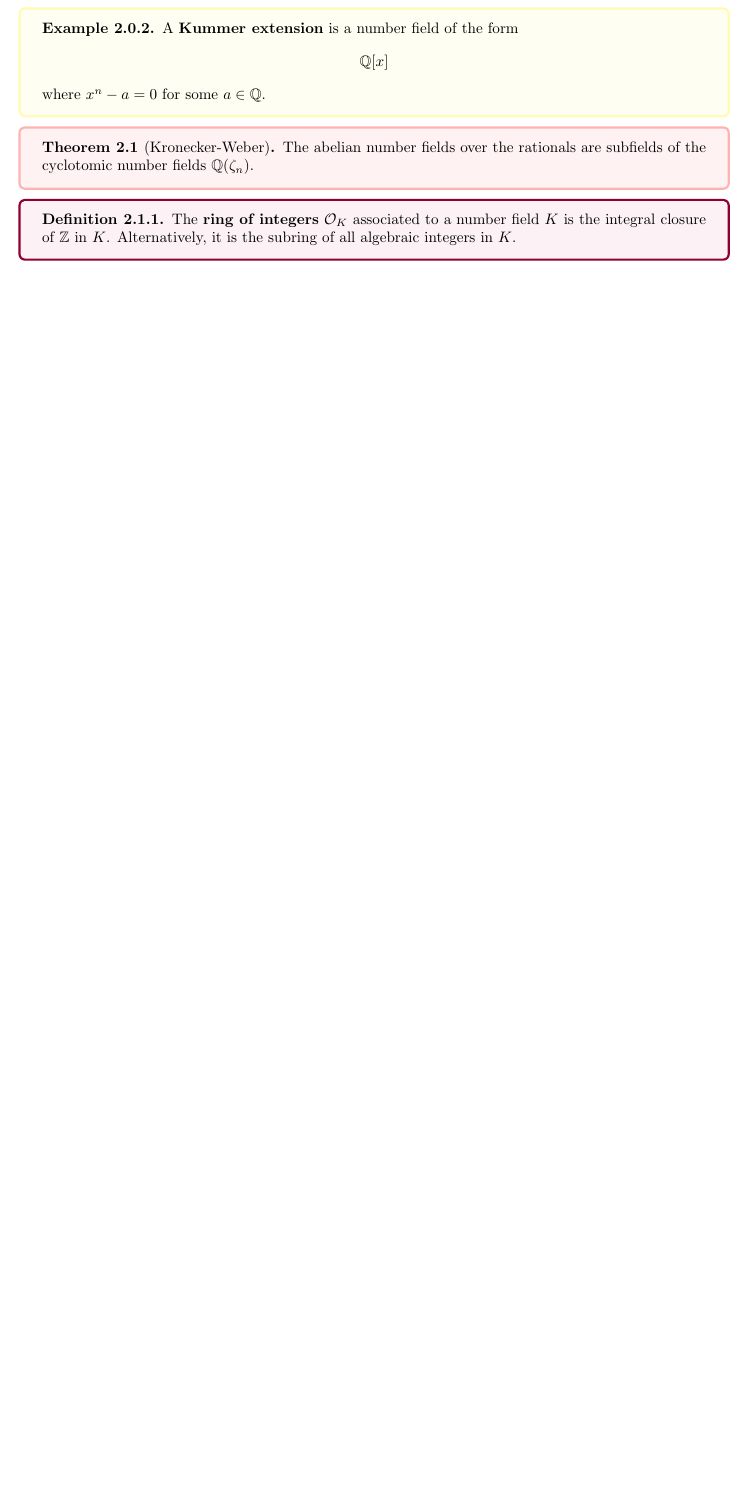
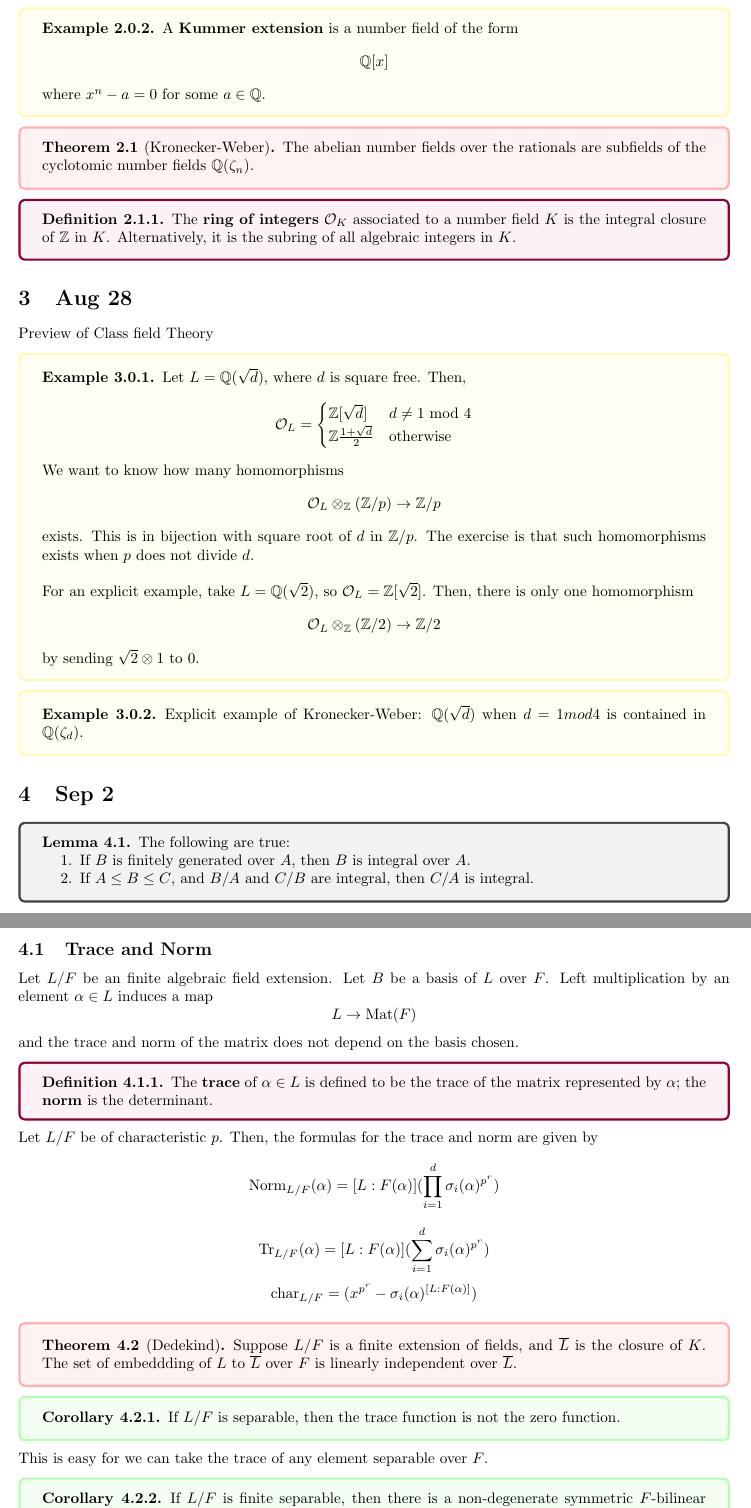
Before and after one commit to davidzzz0331/Math-620-Algebraic-Number-Theory, a LaTeX document (Algebraic Number Theory.tex): part of page 3 of 3 before the commit and two parts of pages 3 and 4 of 4 after it, the two joined at a grey line, cut so that both start at the same text, the shorter picture padded with empty space. Compiled offline with pdfLaTeX.

Commit message:
Edits
Edits

```diff
--- a/Algebraic Number Theory.tex
+++ b/Algebraic Number Theory.tex
@@ -203,5 +203,83 @@ The \textbf{ring of integers} $\mathcal{O}_K$ associated to a number field $K$ i
 \end{tcolorbox}
 
 
+\section{Aug 28}
+
+Preview of Class field Theory
+
+\begin{tcolorbox}[colback=yellow!5!white,colframe=yellow!30!white]
+\begin{example}
+Let $L=\mathbb{Q}(\sqrt{d})$, where $d$ is square free. Then,
+\[\mathcal{O}_L=\begin{cases}
+    \mathbb{Z}[\sqrt{d}] & d\neq 1 \textrm{ mod } 4\\
+    \mathbb{Z}{\frac{1+\sqrt{d}}{2}} & \textrm{otherwise}
+\end{cases}\]
+
+We want to know how many homomorphisms
+\[\mathcal{O}_L\otimes_{\mathbb{Z}} (\mathbb{Z}/p)\to \mathbb{Z}/p\]
+exists. This is in bijection with square root of $d$ in $\mathbb{Z}/p$. The exercise is that such homomorphisms exists when $p$ does not divide $d$. \\
+
+For an explicit example, take $L=\mathbb{Q}(\sqrt{2})$, so $\mathcal{O}_L= \mathbb{Z}[\sqrt{2}]$. Then, there is only one homomorphism
+\[\mathcal{O}_L\otimes_{\mathbb{Z}} (\mathbb{Z}/2)\to \mathbb{Z}/2\]
+by sending $\sqrt{2}\otimes 1$ to $0$.
+
+\end{example}
+\end{tcolorbox}
 
 
+\begin{tcolorbox}[colback=yellow!5!white,colframe=yellow!30!white]
+\begin{example}
+Explicit example of Kronecker-Weber: $\mathbb{Q}(\sqrt{d})$ when $d=1 mod 4$  is contained in $\mathbb{Q}(\zeta_d)$.
+\end{example}
+\end{tcolorbox}
+
+\section{Sep 2}
+
+\begin{tcolorbox}
+\begin{lemma}
+The following are true:
+\begin{enumerate}
+    \item If $B$ is finitely generated over $A$, then $B$ is integral over $A$.
+    \item If $A\leq B\leq C$, and $B/A$ and $C/B$ are integral, then $C/A$ is integral.
+\end{enumerate}
+\end{lemma}
+\end{tcolorbox}
+
+\subsection{Trace and Norm}
+
+Let $L/F$ be an finite algebraic field extension. Let $B$ be a basis of $L$ over $F$. Left multiplication by an element $\alpha\in L$ induces a map
+\[L\to \textrm{Mat}(F)\]
+and the trace and norm of the matrix does not depend on the basis chosen.
+
+
+\begin{tcolorbox}[colback=purple!5!white,colframe=purple!75!black]
+\begin{definition}
+The \textbf{trace} of $\alpha\in L$ is defined to be the trace of the matrix represented by $\alpha$; the \textbf{norm} is the determinant.
+\end{definition}
+\end{tcolorbox}
+
+Let $L/F$ be of characteristic $p$. Then, the formulas for the trace and norm are given by
+\[\textrm{Norm}_{L/F}(\alpha)=[L: F(\alpha)](\prod^d_{i=1}\sigma_i(\alpha)^{p^r})\]
+\[\textrm{Tr}_{L/F}(\alpha)=[L: F(\alpha)](\sum^d_{i=1}\sigma_i(\alpha)^{p^r})\]
+\[\textrm{char}_{L/F}=(x^{p^r}-\sigma_i(\alpha)^{[L:F(\alpha)]})\]
+
+
+\begin{tcolorbox}[colback=red!5!white,colframe=red!30!white]
+\begin{theorem}[Dedekind]
+Suppose $L/F$ is a finite extension of fields, and $\overline{L}$ is the closure of $K$. The set of embeddding of $L$ to $\overline{L}$ over $F$ is linearly independent over $\overline{L}$.
+\end{theorem}
+\end{tcolorbox}
+
+
+\begin{tcolorbox}[colback=green!5!white,colframe=green!30!white]
+\begin{corollary}
+If $L/F$ is separable, then the trace function is not the zero function.
+\end{corollary}
+\end{tcolorbox}
+This is easy for we can take the trace of any element separable over $F$.
+
+
+\begin{tcolorbox}[colback=green!5!white,colframe=green!30!white]
+\begin{corollary}
+If $L/F$ is finite separable, then there is a non-degenerate symmetric $F$-bilinear trace pairing
+\[\textrm{Tr}: L\times L\to F\]
```
Also changed, not shown: Algebraic Number Theory.pdf, Algebraic Number Theory.tex (15 more changed lines), 6 other files.
